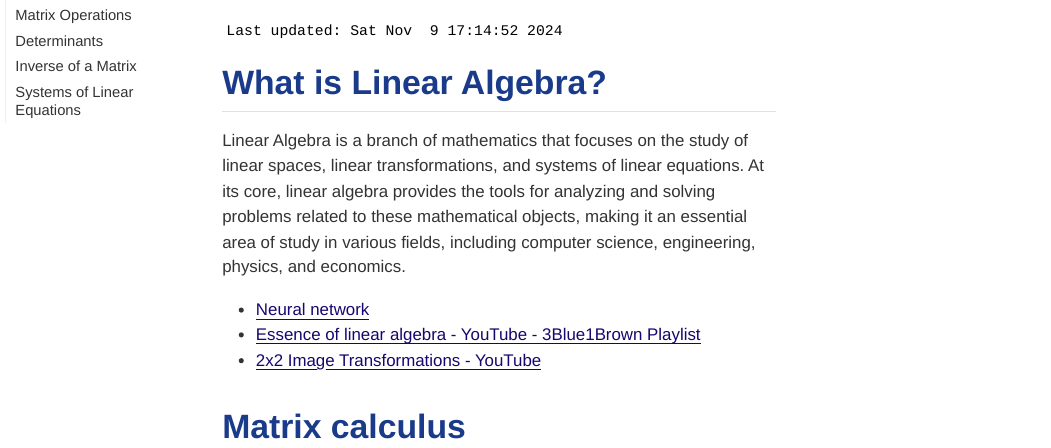
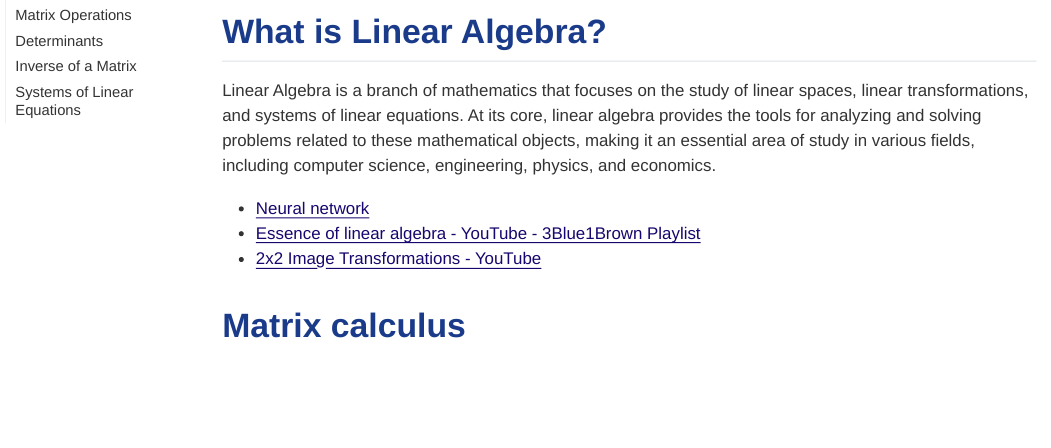
Before and after one commit to dchorazkiewicz/Math-2024-25-Winter, a Quarto document (Lecture_Notes/Linear_Algebra.qmd): the page in a window 1100 px wide, from 120 px down before the commit and from 110 px down after it, so that both start at the same text. The pictures show the output file Lecture_Notes/Linear_Algebra.html that the author committed with the source, opened offline; menus at the side of the page are left out.

Commit message:
self contained

```diff
--- a/Lecture_Notes/Linear_Algebra.qmd
+++ b/Lecture_Notes/Linear_Algebra.qmd
@@ -4,7 +4,7 @@ format:
     toc: true
     toc-location: left
     toc-depth: 3
-   #  page-layout: full
+    page-layout: full
     grid:
       body-width: 1200px
       sidebar-width: 300px
```
Also changed, not shown: Lecture_Notes/Linear_Algebra.html, Lecture_Notes/Linear_Algebra.qmd (2 more changed lines).
